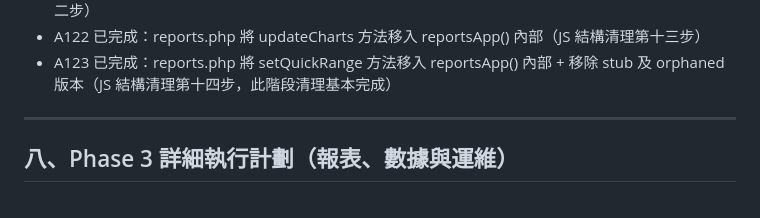
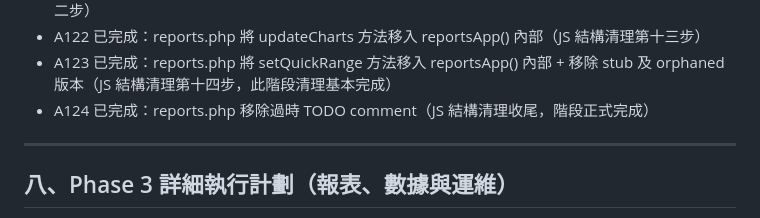
Before and after one commit to yanshekki/salonease, a Markdown page: improvement-plan.md, the part around the change. GitHub-like rendering.

Commit message:
docs: 更新 improvement-plan.md 記錄 A124（JS 結構清理收尾，reports.php Alpine 結構清理正式完成）

```diff
--- a/improvement-plan.md
+++ b/improvement-plan.md
@@ -234,6 +234,7 @@
 - A121 已完成：reports.php 將 exportStaffRankingCSV 方法移入 reportsApp() 內部（JS 結構清理第十二步）
 - A122 已完成：reports.php 將 updateCharts 方法移入 reportsApp() 內部（JS 結構清理第十三步）
 - A123 已完成：reports.php 將 setQuickRange 方法移入 reportsApp() 內部 + 移除 stub 及 orphaned 版本（JS 結構清理第十四步，此階段清理基本完成）
+- A124 已完成：reports.php 移除過時 TODO comment（JS 結構清理收尾，階段正式完成）
 
 ---
 
```
